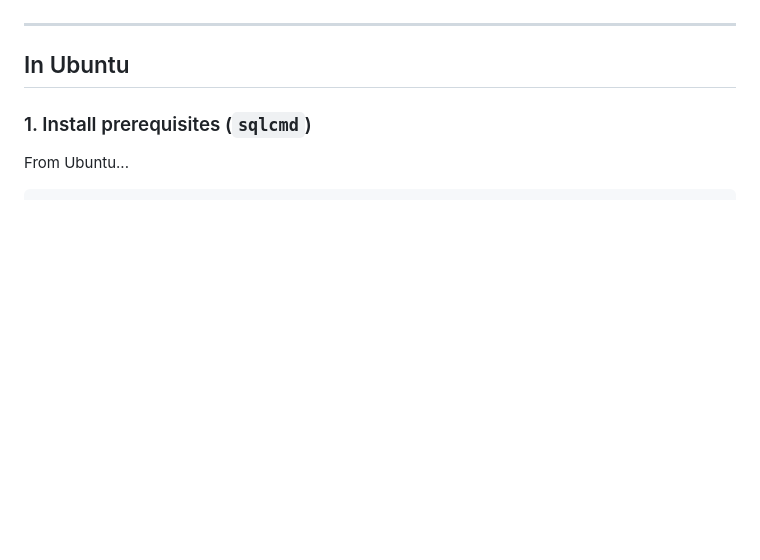
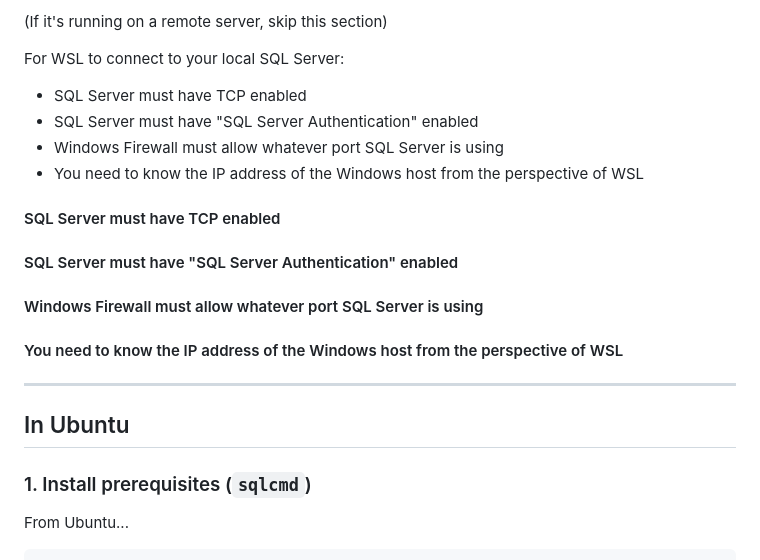
Before and after one commit to btf-org/flank, a Markdown page: README.md, the part around one of its changes. Drawn GitHub-style; folded sections open; blank space fills up the shorter version.

```diff
--- a/README.md
+++ b/README.md
@@ -26,6 +25,19 @@ Restart Windows if prompted, and **open Ubuntu** to finish the setup.
 
+(If it's running on a remote server, skip this section)
 
-</details>
+For WSL to connect to your local SQL Server:
+- SQL Server must have TCP enabled
+- SQL Server must have "SQL Server Authentication" enabled
+- Windows Firewall must allow whatever port SQL Server is using
+- You need to know the IP address of the Windows host from the perspective of WSL
+
+#### SQL Server must have TCP enabled
+
+#### SQL Server must have "SQL Server Authentication" enabled
+
+#### Windows Firewall must allow whatever port SQL Server is using
+
+#### You need to know the IP address of the Windows host from the perspective of WSL
 
 ----
 
```
Also changed, not shown: other parts of README.md (+1 -2 lines).
